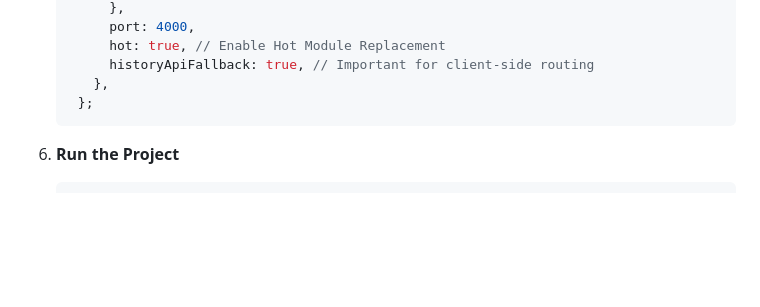
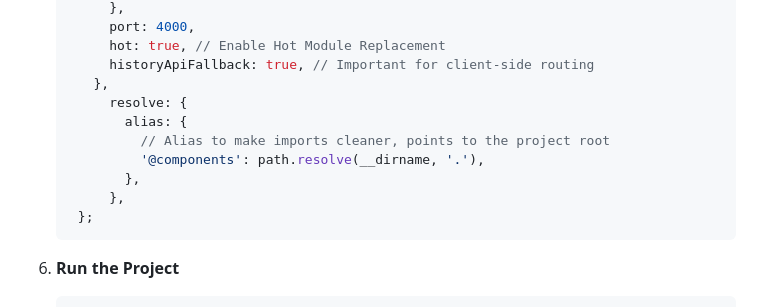
Before and after one commit to damderis/main-webpack-prototype, a Markdown page: README.md, the part around the change. GitHub-like rendering; blank space fills up the shorter version.

````diff
--- a/README.md
+++ b/README.md
@@ -172,6 +172,12 @@ This project showcases a responsive UI component library for Prototype, featurin
         hot: true, // Enable Hot Module Replacement
         historyApiFallback: true, // Important for client-side routing
       },
+        resolve: {
+          alias: {
+            // Alias to make imports cleaner, points to the project root
+            '@components': path.resolve(__dirname, '.'),
+          },
+        },
     };
    ```
 
````
